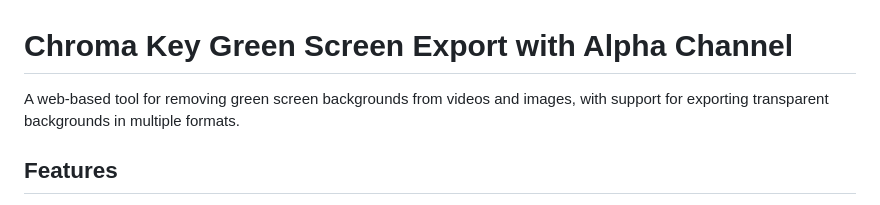
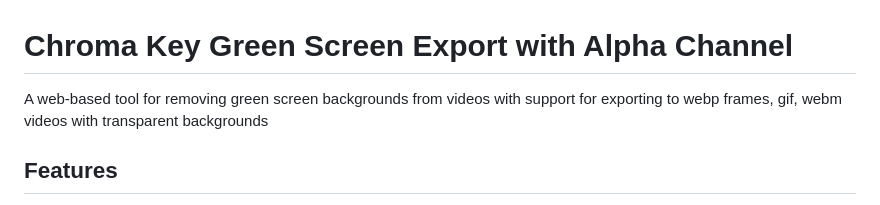
Before and after one commit to samidalati/frogfx.tools, a Markdown page: chroma-green-export-with-alpha/README.md, the part around the change. Drawn GitHub-style.

```diff
--- a/chroma-green-export-with-alpha/README.md
+++ b/chroma-green-export-with-alpha/README.md
@@ -1,6 +1,6 @@
 # Chroma Key Green Screen Export with Alpha Channel
 
-A web-based tool for removing green screen backgrounds from videos and images, with support for exporting transparent backgrounds in multiple formats.
+A web-based tool for removing green screen backgrounds from videos with support for exporting to webp frames, gif, webm videos with transparent backgrounds
 
 ## Features
 
```
